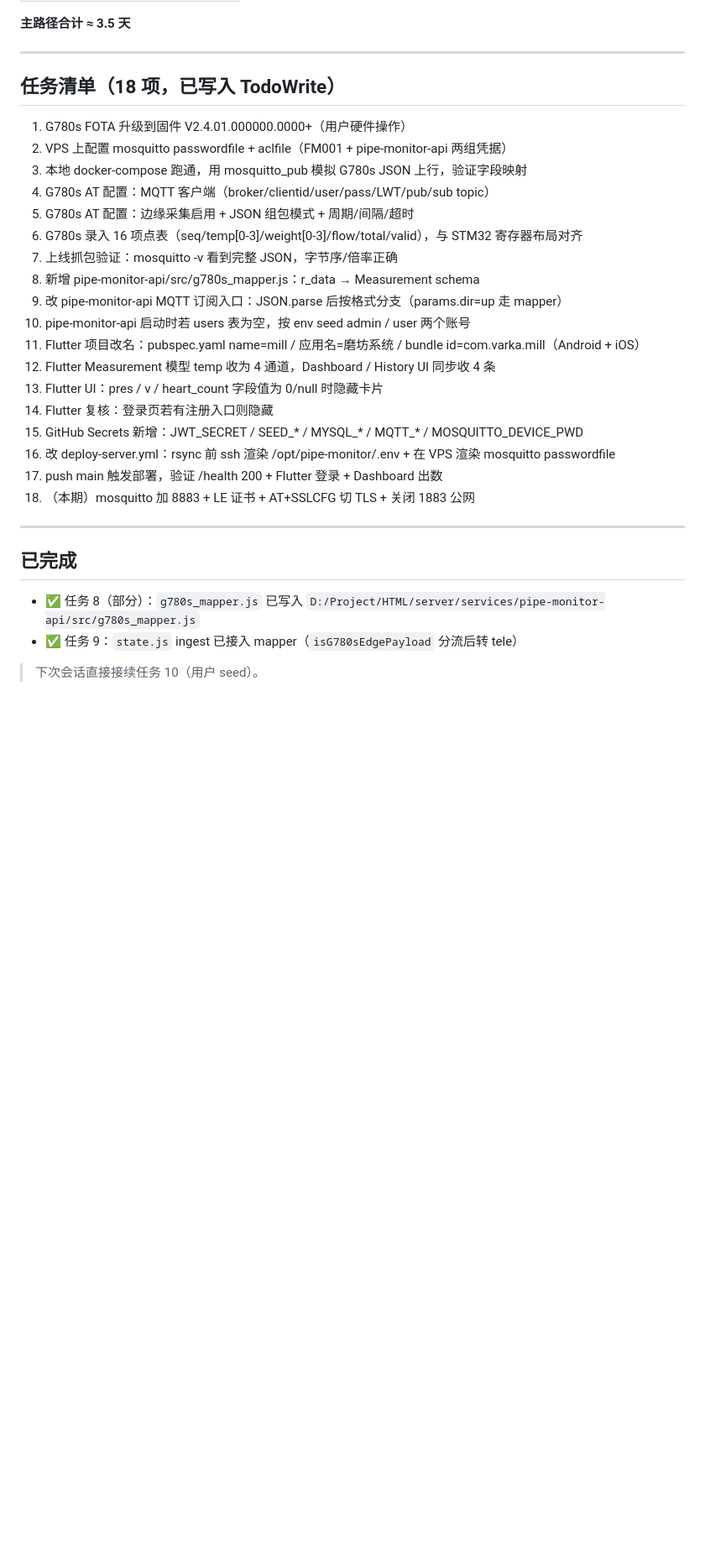
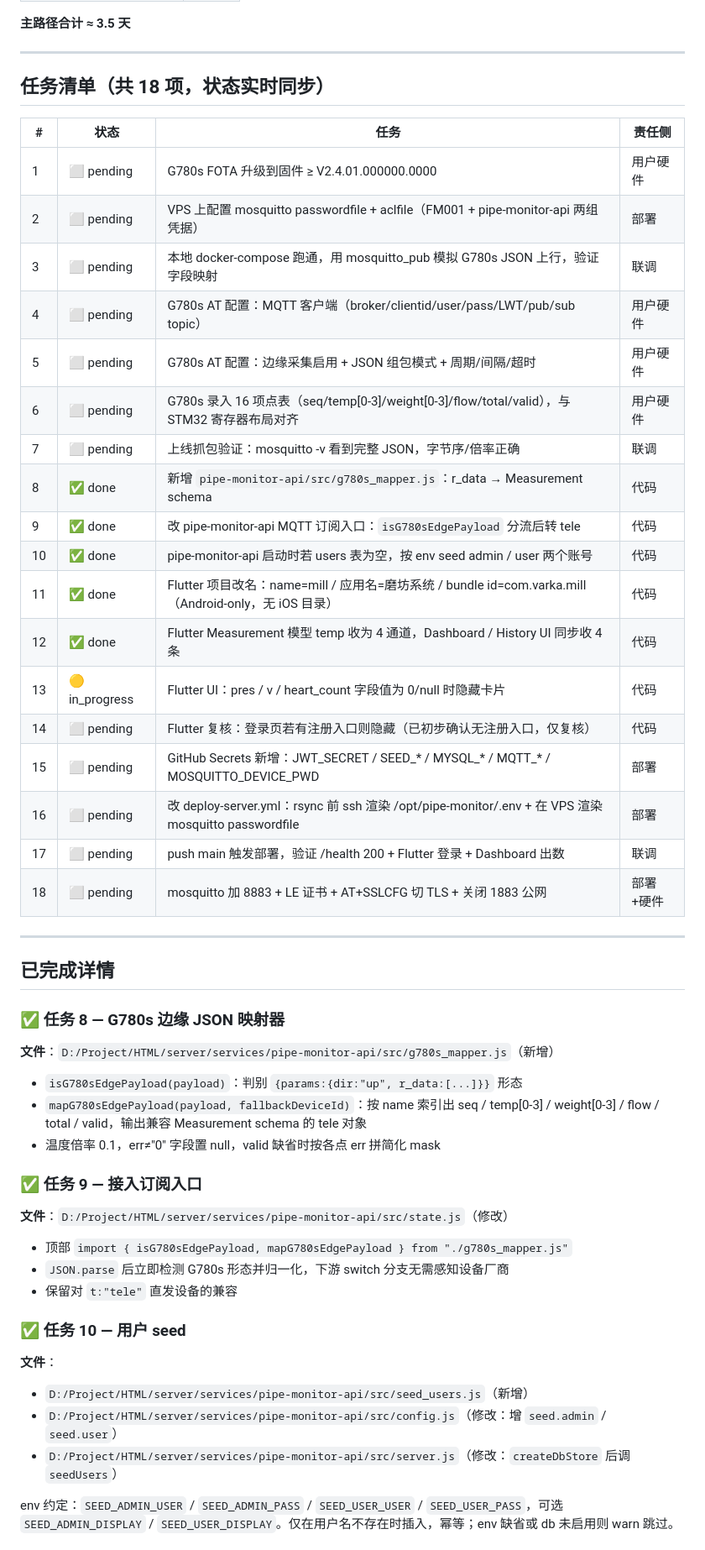
Before and after one commit to zhiqiangme/STM32_Industrial_IoT_Monitoring_System, a Markdown page: PLAN4.md, the part around one of its changes. Shown at 84% size. Rendered like a GitHub page; blank space fills up the shorter version.

Commit message:
更新：重构任务清单为表格格式，新增任务状态追踪；详细记录已完成任务及非计划信息

```diff
--- a/PLAN4.md
+++ b/PLAN4.md
@@ -222,32 +222,50 @@ AT+POLLTIMEOUT=300
 
 ---
 
-## 任务清单（18 项，已写入 TodoWrite）
+## 任务清单（共 18 项，状态实时同步）
 
-1. G780s FOTA 升级到固件 V2.4.01.000000.0000+（用户硬件操作）
-2. VPS 上配置 mosquitto passwordfile + aclfile（FM001 + pipe-monitor-api 两组凭据）
-3. 本地 docker-compose 跑通，用 mosquitto_pub 模拟 G780s JSON 上行，验证字段映射
-4. G780s AT 配置：MQTT 客户端（broker/clientid/user/pass/LWT/pub/sub topic）
-5. G780s AT 配置：边缘采集启用 + JSON 组包模式 + 周期/间隔/超时
-6. G780s 录入 16 项点表（seq/temp[0-3]/weight[0-3]/flow/total/valid），与 STM32 寄存器布局对齐
-7. 上线抓包验证：mosquitto -v 看到完整 JSON，字节序/倍率正确
-8. 新增 pipe-monitor-api/src/g780s_mapper.js：r_data → Measurement schema
-9. 改 pipe-monitor-api MQTT 订阅入口：JSON.parse 后按格式分支（params.dir=up 走 mapper）
-10. pipe-monitor-api 启动时若 users 表为空，按 env seed admin / user 两个账号
-11. Flutter 项目改名：pubspec.yaml name=mill / 应用名=磨坊系统 / bundle id=com.varka.mill（Android + iOS）
-12. Flutter Measurement 模型 temp 收为 4 通道，Dashboard / History UI 同步收 4 条
-13. Flutter UI：pres / v / heart_count 字段值为 0/null 时隐藏卡片
-14. Flutter 复核：登录页若有注册入口则隐藏
-15. GitHub Secrets 新增：JWT_SECRET / SEED_* / MYSQL_* / MQTT_* / MOSQUITTO_DEVICE_PWD
-16. 改 deploy-server.yml：rsync 前 ssh 渲染 /opt/pipe-monitor/.env + 在 VPS 渲染 mosquitto passwordfile
-17. push main 触发部署，验证 /health 200 + Flutter 登录 + Dashboard 出数
-18. （本期）mosquitto 加 8883 + LE 证书 + AT+SSLCFG 切 TLS + 关闭 1883 公网
+| # | 状态 | 任务 | 责任侧 |
+|---|---|---|---|
+| 1 | ⬜ pending | G780s FOTA 升级到固件 ≥ V2.4.01.000000.0000 | 用户硬件 |
+| 2 | ⬜ pending | VPS 上配置 mosquitto passwordfile + aclfile（FM001 + pipe-monitor-api 两组凭据） | 部署 |
+| 3 | ⬜ pending | 本地 docker-compose 跑通，用 mosquitto_pub 模拟 G780s JSON 上行，验证字段映射 | 联调 |
+| 4 | ⬜ pending | G780s AT 配置：MQTT 客户端（broker/clientid/user/pass/LWT/pub/sub topic） | 用户硬件 |
+| 5 | ⬜ pending | G780s AT 配置：边缘采集启用 + JSON 组包模式 + 周期/间隔/超时 | 用户硬件 |
+| 6 | ⬜ pending | G780s 录入 16 项点表（seq/temp[0-3]/weight[0-3]/flow/total/valid），与 STM32 寄存器布局对齐 | 用户硬件 |
+| 7 | ⬜ pending | 上线抓包验证：mosquitto -v 看到完整 JSON，字节序/倍率正确 | 联调 |
+| 8 | ✅ done | 新增 `pipe-monitor-api/src/g780s_mapper.js`：r_data → Measurement schema | 代码 |
+| 9 | ✅ done | 改 pipe-monitor-api MQTT 订阅入口：`isG780sEdgePayload` 分流后转 tele | 代码 |
+| 10 | ✅ done | pipe-monitor-api 启动时若 users 表为空，按 env seed admin / user 两个账号 | 代码 |
+| 11 | ✅ done | Flutter 项目改名：name=mill / 应用名=磨坊系统 / bundle id=com.varka.mill（Android-only，无 iOS 目录） | 代码 |
+| 12 | ✅ done | Flutter Measurement 模型 temp 收为 4 通道，Dashboard / History UI 同步收 4 条 | 代码 |
+| 13 | 🟡 in_progress | Flutter UI：pres / v / heart_count 字段值为 0/null 时隐藏卡片 | 代码 |
+| 14 | ⬜ pending | Flutter 复核：登录页若有注册入口则隐藏（已初步确认无注册入口，仅复核） | 代码 |
+| 15 | ⬜ pending | GitHub Secrets 新增：JWT_SECRET / SEED_* / MYSQL_* / MQTT_* / MOSQUITTO_DEVICE_PWD | 部署 |
+| 16 | ⬜ pending | 改 deploy-server.yml：rsync 前 ssh 渲染 /opt/pipe-monitor/.env + 在 VPS 渲染 mosquitto passwordfile | 部署 |
+| 17 | ⬜ pending | push main 触发部署，验证 /health 200 + Flutter 登录 + Dashboard 出数 | 联调 |
+| 18 | ⬜ pending | mosquitto 加 8883 + LE 证书 + AT+SSLCFG 切 TLS + 关闭 1883 公网 | 部署+硬件 |
 
 ---
 
-## 已完成
+## 已完成详情
 
-- ✅ 任务 8（部分）：`g780s_mapper.js` 已写入 `D:/Project/HTML/server/services/pipe-monitor-api/src/g780s_mapper.js`
-- ✅ 任务 9：`state.js` ingest 已接入 mapper（`isG780sEdgePayload` 分流后转 tele）
+### ✅ 任务 8 — G780s 边缘 JSON 映射器
+**文件**：`D:/Project/HTML/server/services/pipe-monitor-api/src/g780s_mapper.js`（新增）
+- `isG780sEdgePayload(payload)`：判别 `{params:{dir:"up", r_data:[...]}}` 形态
+- `mapG780sEdgePayload(payload, fallbackDeviceId)`：按 name 索引出 seq / temp[0-3] / weight[0-3] / flow / total / valid，输出兼容 Measurement schema 的 tele 对象
+- 温度倍率 0.1，err≠"0" 字段置 null，valid 缺省时按各点 err 拼简化 mask
 
-> 下次会话直接接续任务 10（用户 seed）。
+### ✅ 任务 9 — 接入订阅入口
+**文件**：`D:/Project/HTML/server/services/pipe-monitor-api/src/state.js`（修改）
+- 顶部 `import { isG780sEdgePayload, mapG780sEdgePayload } from "./g780s_mapper.js"`
+- `JSON.parse` 后立即检测 G780s 形态并归一化，下游 switch 分支无需感知设备厂商
+- 保留对 `t:"tele"` 直发设备的兼容
+
+### ✅ 任务 10 — 用户 seed
+**文件**：
+- `D:/Project/HTML/server/services/pipe-monitor-api/src/seed_users.js`（新增）
+- `D:/Project/HTML/server/services/pipe-monitor-api/src/config.js`（修改：增 `seed.admin` / `seed.user`）
+- `D:/Project/HTML/server/services/pipe-monitor-api/src/server.js`（修改：`createDbStore` 后调 `seedUsers`）
+
+env 约定：`SEED_ADMIN_USER` / `SEED_ADMIN_PASS` / `SEED_USER_USER` / `SEED_USER_PASS`，可选 `SEED_ADMIN_DISPLAY` / `SEED_USER_DISPLAY`。仅在用户名不存在时插入，幂等；env 缺省或 db 未启用则 warn 跳过。
+
```
Also changed, not shown: other parts of PLAN4.md (+46 -0 lines).
